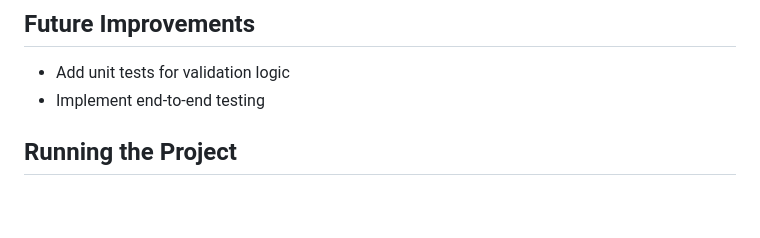
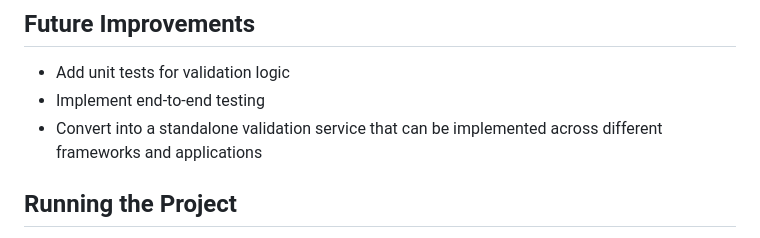
Before and after one commit to theshovonsaha/forms, a Markdown page: README.md, the part around the change. GitHub-like rendering; blank space fills up the shorter version.

Commit message:
Added point for future improvements

```diff
--- a/README.md
+++ b/README.md
@@ -96,6 +96,7 @@ I implemented a hybrid approach to validation:
 
 - Add unit tests for validation logic
 - Implement end-to-end testing
+- Convert into a standalone validation service that can be implemented across different frameworks and applications
 
 ## Running the Project
 
```
